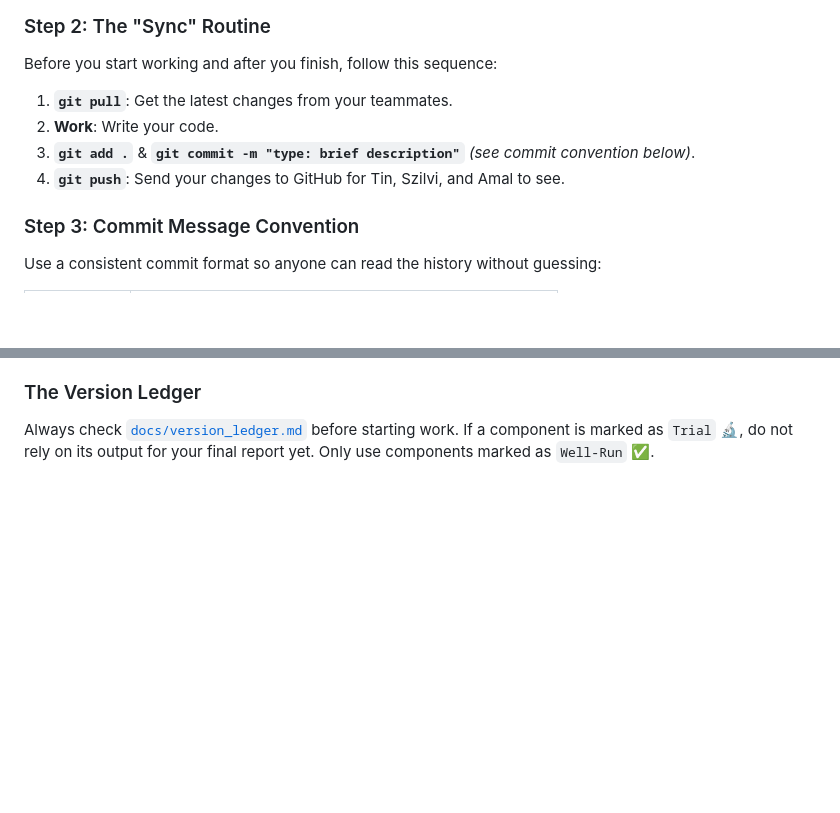
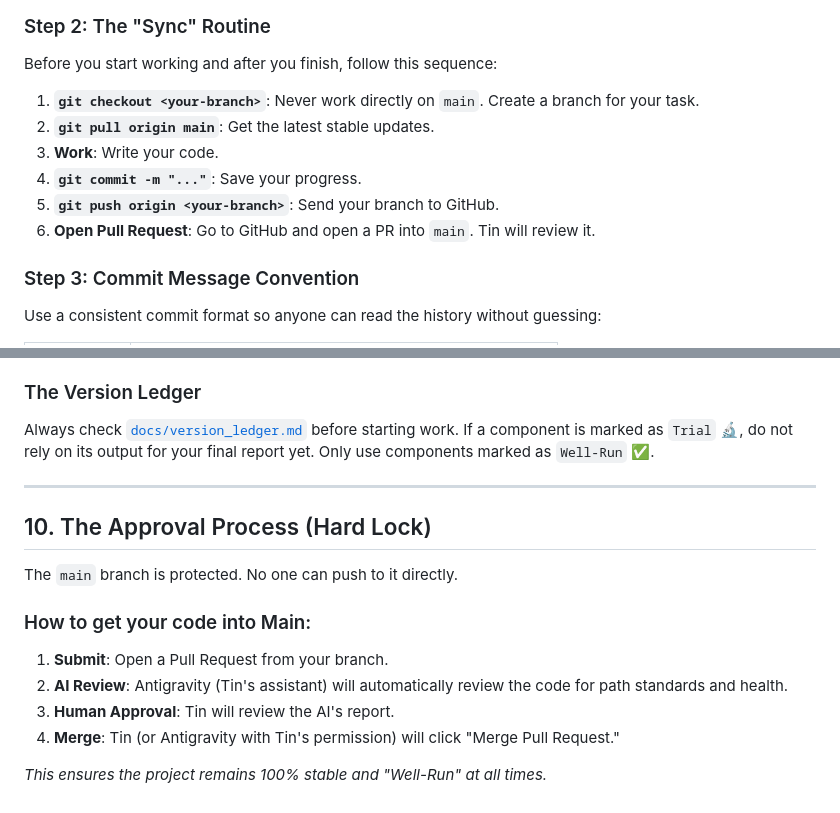
Before and after one commit to tinluan/railway-flood-twin, a Markdown page: docs/team_workflow_guide.md, 2 parts joined by grey strips. Rendered like a GitHub page; blank space fills up the shorter version.

```diff
--- a/docs/team_workflow_guide.md
+++ b/docs/team_workflow_guide.md
@@ -34,10 +34,12 @@ All three members must clone the code repository to their own computer's local h
 
 ### Step 2: The "Sync" Routine
 Before you start working and after you finish, follow this sequence:
-1.  **`git pull`**: Get the latest changes from your teammates.
-2.  **Work**: Write your code.
-3.  **`git add .`** & **`git commit -m "type: brief description"`** *(see commit convention below)*.
-4.  **`git push`**: Send your changes to GitHub for Tin, Szilvi, and Amal to see.
+1.  **`git checkout <your-branch>`**: Never work directly on `main`. Create a branch for your task.
+2.  **`git pull origin main`**: Get the latest stable updates.
+3.  **Work**: Write your code.
+4.  **`git commit -m "..."`**: Save your progress.
+5.  **`git push origin <your-branch>`**: Send your branch to GitHub.
+6.  **Open Pull Request**: Go to GitHub and open a PR into `main`. Tin will review it.
 
 ### Step 3: Commit Message Convention
 Use a consistent commit format so anyone can read the history without guessing:
@@ -128,3 +130,17 @@ Before merging any "Trial" code into the `main` branch, the developer must verif
 
 ### The Version Ledger
 Always check [`docs/version_ledger.md`](version_ledger.md) before starting work. If a component is marked as `Trial` 🔬, do not rely on its output for your final report yet. Only use components marked as `Well-Run` ✅.
+
+---
+
+## 10. The Approval Process (Hard Lock)
+
+The `main` branch is protected. No one can push to it directly.
+
+### How to get your code into Main:
+1.  **Submit**: Open a Pull Request from your branch.
+2.  **AI Review**: Antigravity (Tin's assistant) will automatically review the code for path standards and health.
+3.  **Human Approval**: Tin will review the AI's report.
+4.  **Merge**: Tin (or Antigravity with Tin's permission) will click "Merge Pull Request."
+
+*This ensures the project remains 100% stable and "Well-Run" at all times.*
```
Also changed, not shown: docs/antigravity_rules.md (+21 -1 lines).
